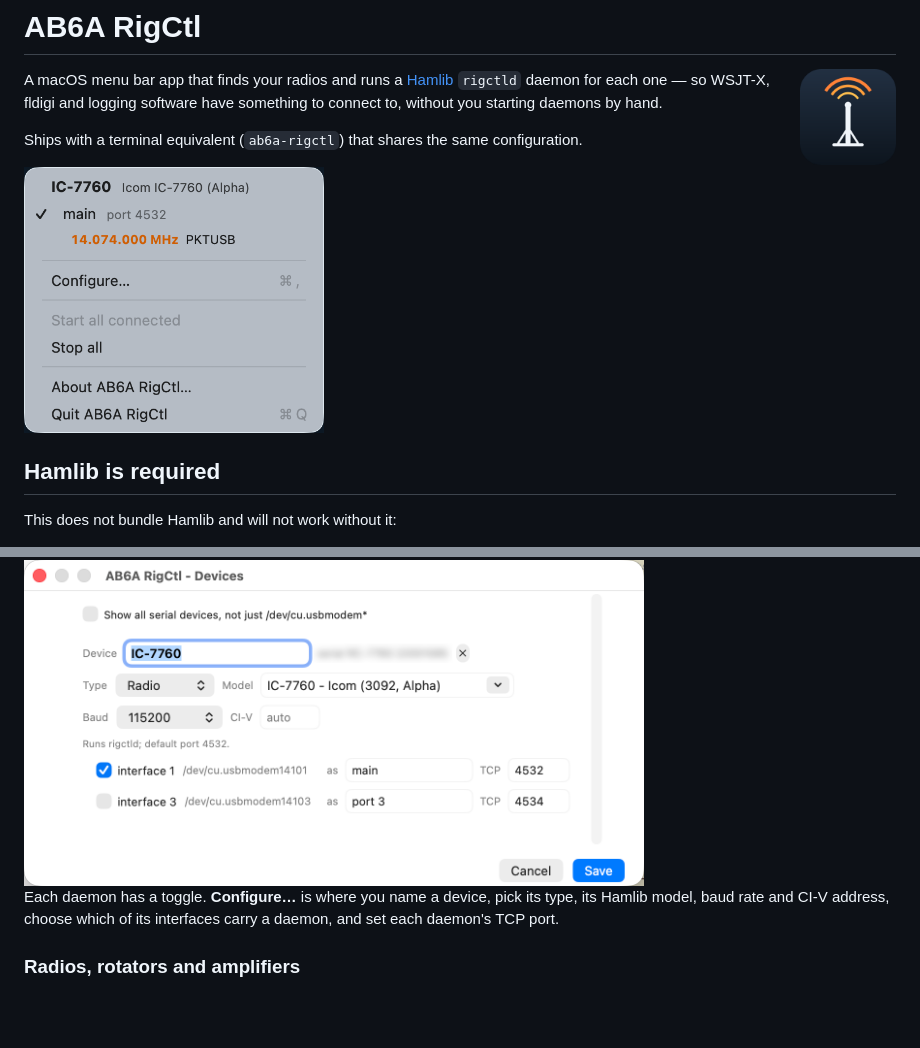
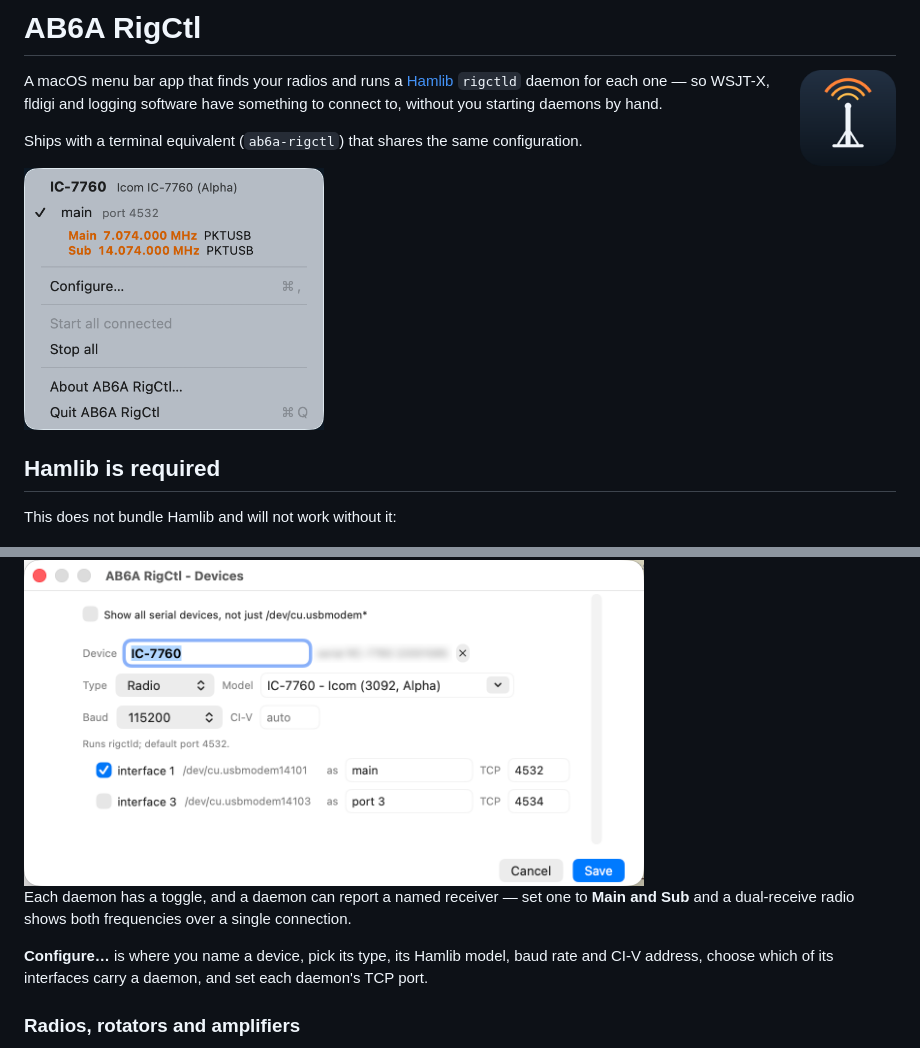
Before and after one commit to djsincla/ab6a-rigctl, a Markdown page: README.md, 2 parts joined by grey strips. Rendered like a GitHub page; pictures changed too: docs/menu.png; blank space fills up the shorter version.

Commit message:
Show both receivers in the site screenshot
The hero image showed a single frequency, from before a daemon could name the
receiver it reports. Recaptured with one daemon reporting Main and Sub, and the
worked example now says a second daemon is not needed just to see the second
receiver.

Co-Authored-By: Claude Opus 5 <noreply@anthropic.com>
Claude-Session: https://claude.ai/code/session_01JBrUeBQkPmRABKaMhT9zgK

```diff
--- a/README.md
+++ b/README.md
@@ -70,7 +70,11 @@ Click the menu bar icon:
 
 <img src="docs/config.png" width="620" alt="The Devices window: an IC-7760 with its type, model, baud and each interface assignable to a TCP port">
 
-Each daemon has a toggle. **Configure…** is where you name a device, pick its type,
+Each daemon has a toggle, and a daemon can report a named receiver — set one to
+**Main and Sub** and a dual-receive radio shows both frequencies over a single
+connection.
+
+**Configure…** is where you name a device, pick its type,
 its Hamlib model, baud rate and CI-V address, choose which of its interfaces
 carry a daemon, and set each daemon's TCP port.
 
```
Also changed, not shown: 1 other file.
